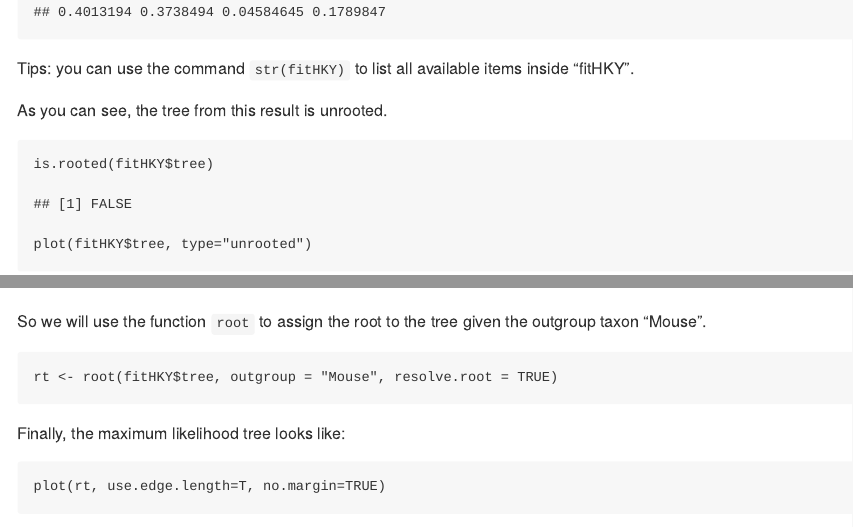
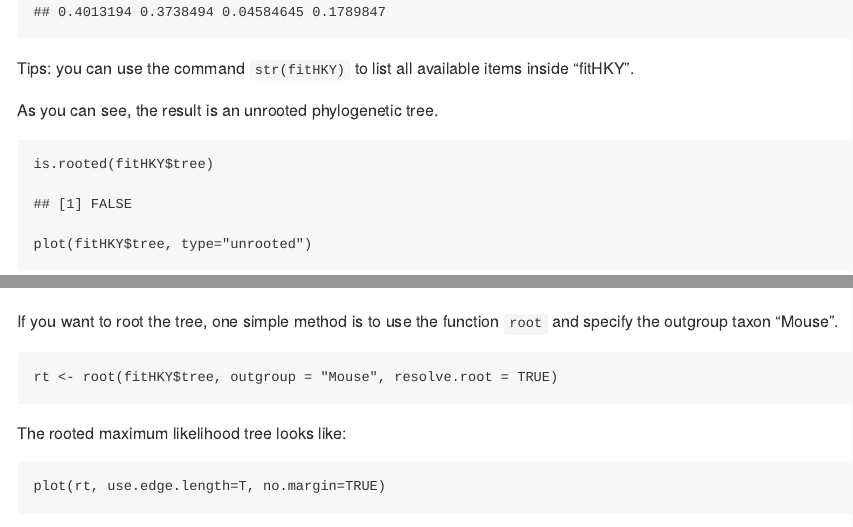
Before and after one commit to walterxie/BioSci700, an R Markdown document (Lab1.Rmd): the page in a window 1100 px wide, from 4020 px down, and a second part further down, joined at a grey line. The pictures show the output file Lab1.md that the author committed with the source, drawn offline in the style of GitHub.

Commit message:
update context

````diff
--- a/Lab1.Rmd
+++ b/Lab1.Rmd
@@ -167,19 +167,20 @@ fitHKY
 
 Tips: you can use the command `str(fitHKY)` to list all available items inside "fitHKY".
 
-As you can see, the tree from this result is unrooted.
+As you can see, the result is an unrooted phylogenetic tree.
+
 ```{r, fig.width = 8, fig.height = 8}
 is.rooted(fitHKY$tree)
 plot(fitHKY$tree, type="unrooted")
 ```
 
-So we will use the function `root` to assign the root to the tree given the outgroup taxon "Mouse".
+If you want to root the tree, one simple method is to use the function `root` and specify the outgroup taxon "Mouse".
 
 ```{r}
 rt <- root(fitHKY$tree, outgroup = "Mouse", resolve.root = TRUE)
 ```
 
-Finally, the maximum likelihood tree looks like:
+The rooted maximum likelihood tree looks like:
 
 ```{r}
 plot(rt, use.edge.length=T, no.margin=TRUE)
````
Also changed, not shown: Lab1.md, 2 other files.
